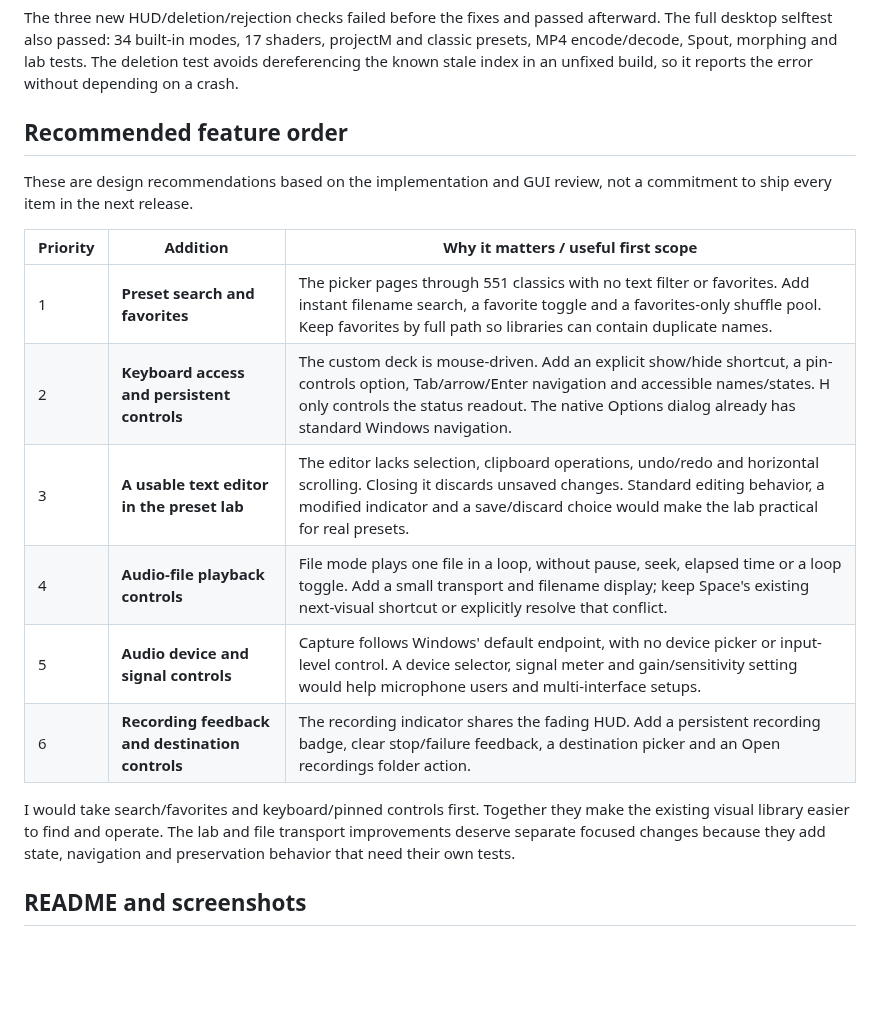
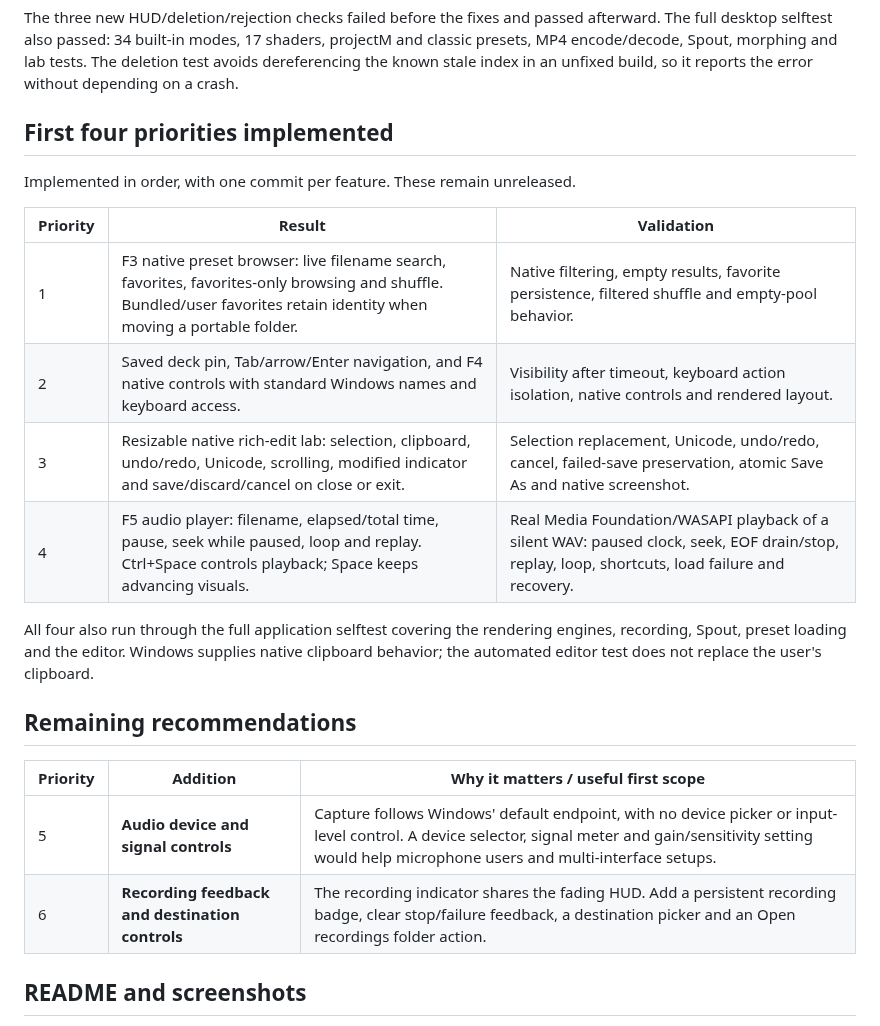
Before and after one commit to jasonulbright/wavescope-native, a Markdown page: docs/PRODUCT-REVIEW.md, the part around the change. Rendered like a GitHub page; blank space fills up the shorter version.

```diff
--- a/docs/PRODUCT-REVIEW.md
+++ b/docs/PRODUCT-REVIEW.md
@@ -22,24 +22,27 @@ projectM and classic presets, MP4 encode/decode, Spout, morphing and lab tests.
 The deletion test avoids dereferencing the known stale index in an unfixed
 build, so it reports the error without depending on a crash.
 
-## Recommended feature order
+## First four priorities implemented
 
-These are design recommendations based on the implementation and GUI review,
-not a commitment to ship every item in the next release.
+Implemented in order, with one commit per feature. These remain unreleased.
+
+| Priority | Result | Validation |
+| --- | --- | --- |
+| 1 | F3 native preset browser: live filename search, favorites, favorites-only browsing and shuffle. Bundled/user favorites retain identity when moving a portable folder. | Native filtering, empty results, favorite persistence, filtered shuffle and empty-pool behavior. |
+| 2 | Saved deck pin, Tab/arrow/Enter navigation, and F4 native controls with standard Windows names and keyboard access. | Visibility after timeout, keyboard action isolation, native controls and rendered layout. |
+| 3 | Resizable native rich-edit lab: selection, clipboard, undo/redo, Unicode, scrolling, modified indicator and save/discard/cancel on close or exit. | Selection replacement, Unicode, undo/redo, cancel, failed-save preservation, atomic Save As and native screenshot. |
+| 4 | F5 audio player: filename, elapsed/total time, pause, seek while paused, loop and replay. Ctrl+Space controls playback; Space keeps advancing visuals. | Real Media Foundation/WASAPI playback of a silent WAV: paused clock, seek, EOF drain/stop, replay, loop, shortcuts, load failure and recovery. |
+
+All four also run through the full application selftest covering the rendering
+engines, recording, Spout, preset loading and the editor. Windows supplies native
+clipboard behavior; the automated editor test does not replace the user's clipboard.
+
+## Remaining recommendations
 
 | Priority | Addition | Why it matters / useful first scope |
 | --- | --- | --- |
-| 1 | **Preset search and favorites** | The picker pages through 551 classics with no text filter or favorites. Add instant filename search, a favorite toggle and a favorites-only shuffle pool. Keep favorites by full path so libraries can contain duplicate names. |
-| 2 | **Keyboard access and persistent controls** | The custom deck is mouse-driven. Add an explicit show/hide shortcut, a pin-controls option, Tab/arrow/Enter navigation and accessible names/states. H only controls the status readout. The native Options dialog already has standard Windows navigation. |
-| 3 | **A usable text editor in the preset lab** | The editor lacks selection, clipboard operations, undo/redo and horizontal scrolling. Closing it discards unsaved changes. Standard editing behavior, a modified indicator and a save/discard choice would make the lab practical for real presets. |
-| 4 | **Audio-file playback controls** | File mode plays one file in a loop, without pause, seek, elapsed time or a loop toggle. Add a small transport and filename display; keep Space's existing next-visual shortcut or explicitly resolve that conflict. |
 | 5 | **Audio device and signal controls** | Capture follows Windows' default endpoint, with no device picker or input-level control. A device selector, signal meter and gain/sensitivity setting would help microphone users and multi-interface setups. |
 | 6 | **Recording feedback and destination controls** | The recording indicator shares the fading HUD. Add a persistent recording badge, clear stop/failure feedback, a destination picker and an Open recordings folder action. |
-
-I would take search/favorites and keyboard/pinned controls first. Together they
-make the existing visual library easier to find and operate. The lab and file
-transport improvements deserve separate focused changes because they add
-state, navigation and preservation behavior that need their own tests.
 
 ## README and screenshots
 
```
Also changed, not shown: CHANGELOG.md (+5 -0 lines), README.md (+25 -5 lines), assets/screenshot-startup.png, 7 other files.
